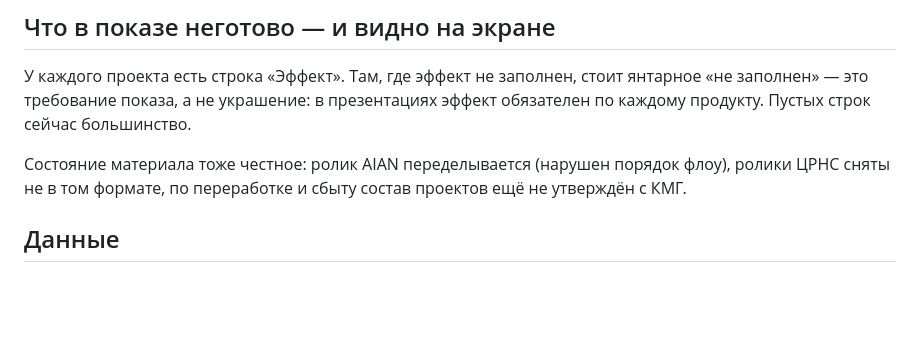
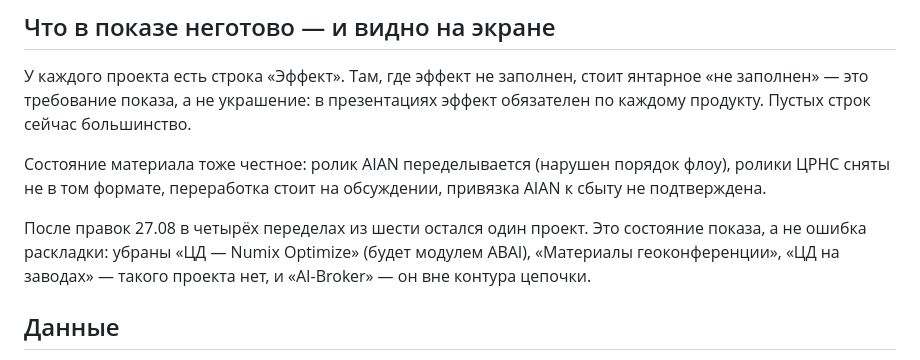
Before and after one commit to nochnik/POKAZ_KMG, a Markdown page: README.md, the part around the change. Drawn GitHub-style; blank space fills up the shorter version.

Commit message:
Документы приведены к текущему составу проектов
README и спека описывали состав до правок 27.08. Записано и то, что в четырёх
переделах остался один проект: иначе через неделю это прочтут как поломку
раскладки, а не как состояние показа.

Co-Authored-By: Claude Opus 5 <noreply@anthropic.com>

```diff
--- a/README.md
+++ b/README.md
@@ -45,8 +45,13 @@
 эффект обязателен по каждому продукту. Пустых строк сейчас большинство.
 
 Состояние материала тоже честное: ролик AIAN переделывается (нарушен порядок
-флоу), ролики ЦРНС сняты не в том формате, по переработке и сбыту состав
-проектов ещё не утверждён с КМГ.
+флоу), ролики ЦРНС сняты не в том формате, переработка стоит на обсуждении,
+привязка AIAN к сбыту не подтверждена.
+
+После правок 27.08 в четырёх переделах из шести остался один проект. Это
+состояние показа, а не ошибка раскладки: убраны «ЦД — Numix Optimize» (будет
+модулем ABAI), «Материалы геоконференции», «ЦД на заводах» — такого проекта
+нет, и «AI-Broker» — он вне контура цепочки.
 
 ## Данные
 
```
Also changed, not shown: 1 other file.
